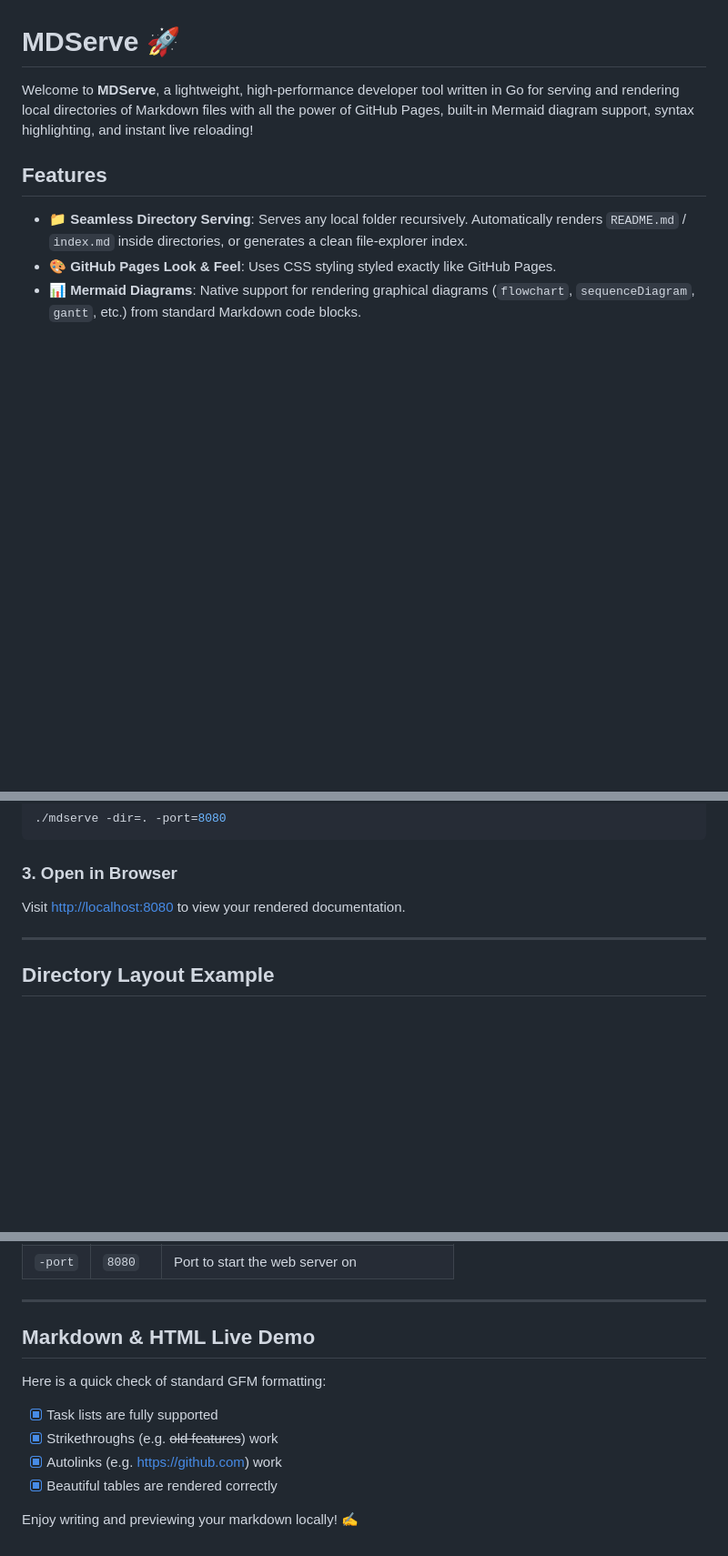
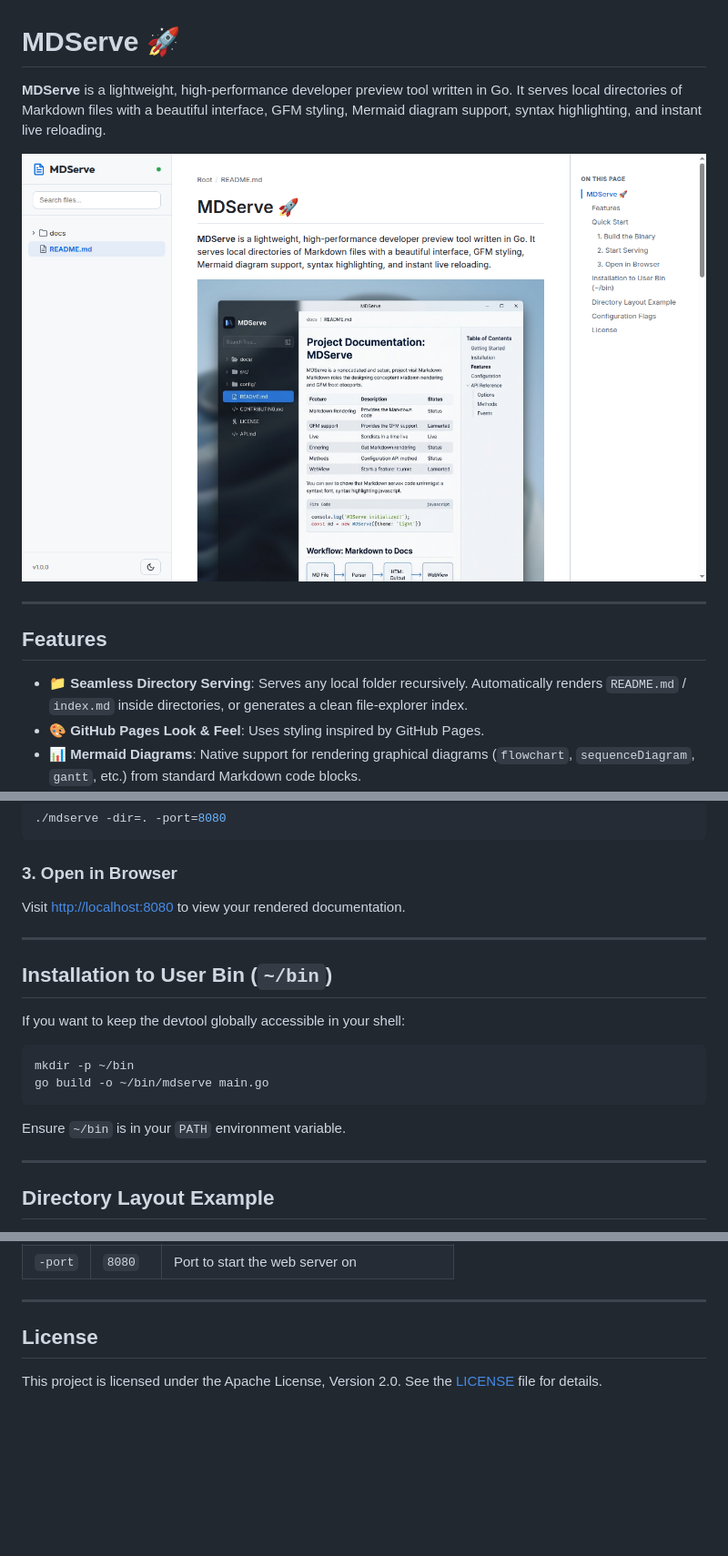
Before and after one commit to gonzojive/mdserve, a Markdown page: README.md, 3 parts joined by grey strips. Shown: that part at 91% size. Rendered like a GitHub page; pictures changed too: screenshot.png (added); blank space fills up the shorter version.

Commit message:
add actual tool screenshot and update readme

````diff
--- a/README.md
+++ b/README.md
@@ -1,11 +1,15 @@
 # MDServe 🚀
 
-Welcome to **MDServe**, a lightweight, high-performance developer tool written in Go for serving and rendering local directories of Markdown files with all the power of GitHub Pages, built-in Mermaid diagram support, syntax highlighting, and instant live reloading!
+**MDServe** is a lightweight, high-performance developer preview tool written in Go. It serves local directories of Markdown files with a beautiful interface, GFM styling, Mermaid diagram support, syntax highlighting, and instant live reloading.
+
+![MDServe Screenshot](screenshot.png)
+
+---
 
 ## Features
 
 - 📁 **Seamless Directory Serving**: Serves any local folder recursively. Automatically renders `README.md` / `index.md` inside directories, or generates a clean file-explorer index.
-- 🎨 **GitHub Pages Look & Feel**: Uses CSS styling styled exactly like GitHub Pages.
+- 🎨 **GitHub Pages Look & Feel**: Uses styling inspired by GitHub Pages.
 - 📊 **Mermaid Diagrams**: Native support for rendering graphical diagrams (`flowchart`, `sequenceDiagram`, `gantt`, etc.) from standard Markdown code blocks.
 - ⚡ **Live Reloading**: Instant browser refresh via Server-Sent Events (SSE) when any `.md` file or local image/style changes. No plugin required!
 - 🔍 **File Search & Explorer**: An interactive, collapsible sidebar file explorer with real-time fuzzy filter search.
@@ -32,6 +36,16 @@ Visit [http://localhost:8080](http://localhost:8080) to view your rendered docum
 
 ---
 
+## Installation to User Bin (`~/bin`)
+If you want to keep the devtool globally accessible in your shell:
+```bash
+mkdir -p ~/bin
+go build -o ~/bin/mdserve main.go
+```
+Ensure `~/bin` is in your `PATH` environment variable.
+
+---
+
 ## Directory Layout Example
 
 To see nesting and folder routing in action, expand the **docs** folder in the sidebar on the left or browse these test files:
@@ -50,12 +64,6 @@ To see nesting and folder routing in action, expand the **docs** folder in the s
 
 ---
 
-## Markdown & HTML Live Demo
+## License
 
-Here is a quick check of standard GFM formatting:
-- [x] Task lists are fully supported
-- [x] Strikethroughs (e.g. ~~old features~~) work
-- [x] Autolinks (e.g. https://github.com) work
-- [x] Beautiful tables are rendered correctly
-
-Enjoy writing and previewing your markdown locally! ✍️
+This project is licensed under the Apache License, Version 2.0. See the [LICENSE](LICENSE) file for details.
````
